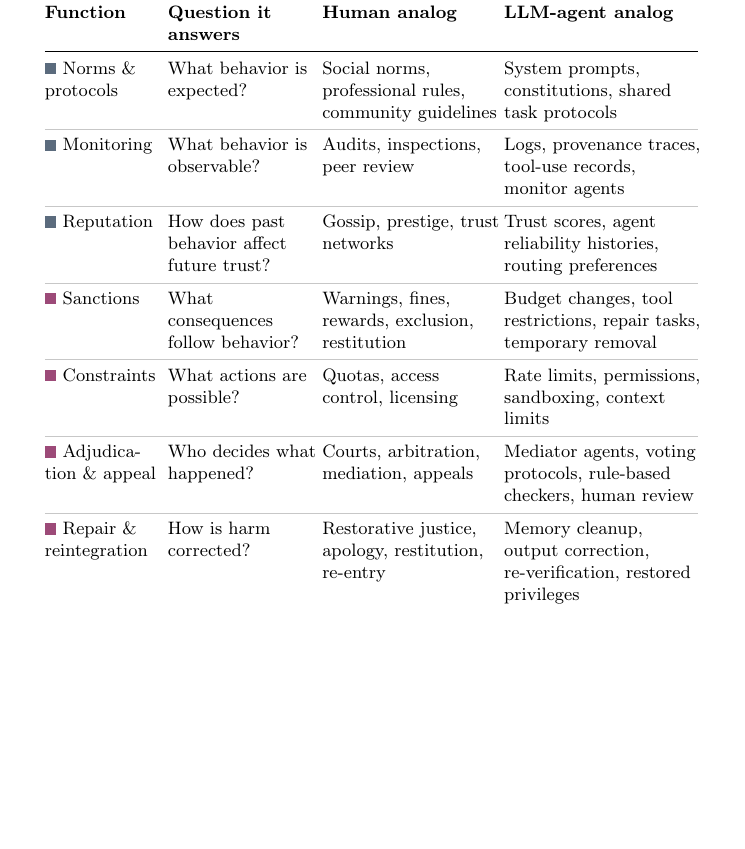
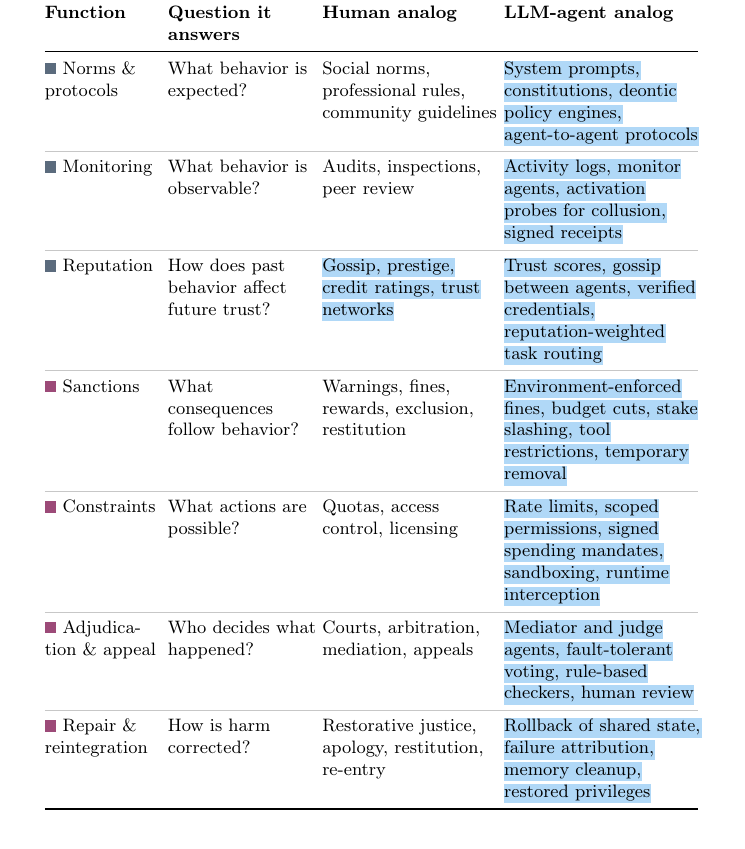
Before and after one commit to van-truong/institutional-design-for-ai-agents, a LaTeX paper (manuscript/manuscript.tex): part of page 14 of 46, cut so that both start at the same text, the shorter picture padded with empty space. Compiled offline with pdfLaTeX.

Commit message:
Table 1: concrete LLM-agent analogs drawn from the coded corpus (deontic policy engines, activation probes, gossip, environment-enforced fines, stake slashing, signed mandates, fault-tolerant voting, rollback, failure attribution); credit ratings as a human reputation analog (highlighted)

```diff
--- a/manuscript/manuscript.tex
+++ b/manuscript/manuscript.tex
@@ -260,13 +260,13 @@ We distinguish seven institutional functions (Table~\mbox{\ref{tab:functions}}):
 \toprule
 \textbf{Function} & \textbf{Question it answers} & \textbf{Human analog} & \textbf{LLM-agent analog} \\
 \midrule
-\fnmark{fninfo}Norms \& protocols & What behavior is expected? & Social norms, professional rules, community guidelines & System prompts, constitutions, shared task protocols \\ \rowline
-\fnmark{fninfo}Monitoring & What behavior is observable? & Audits, inspections, peer review & Logs, provenance traces, tool-use records, monitor agents \\ \rowline
-\fnmark{fninfo}Reputation & How does past behavior affect future trust? & Gossip, prestige, trust networks & Trust scores, agent reliability histories, routing preferences \\ \rowline
-\fnmark{fncons}Sanctions & What consequences follow behavior? & Warnings, fines, rewards, exclusion, restitution & Budget changes, tool restrictions, repair tasks, temporary removal \\ \rowline
-\fnmark{fncons}Constraints & What actions are possible? & Quotas, access control, licensing & Rate limits, permissions, sandboxing, context limits \\ \rowline
-\fnmark{fncons}Adjudication \& appeal & Who decides what happened? & Courts, arbitration, mediation, appeals & Mediator agents, voting protocols, rule-based checkers, human review \\ \rowline
-\fnmark{fncons}Repair \& reintegration & How is harm corrected? & Restorative justice, apology, restitution, re-entry & Memory cleanup, output correction, re-verification, restored privileges \\
+\fnmark{fninfo}Norms \& protocols & What behavior is expected? & Social norms, professional rules, community guidelines & \chg{System prompts, constitutions, deontic policy engines, agent-to-agent protocols} \\ \rowline
+\fnmark{fninfo}Monitoring & What behavior is observable? & Audits, inspections, peer review & \chg{Activity logs, monitor agents, activation probes for collusion, signed receipts} \\ \rowline
+\fnmark{fninfo}Reputation & How does past behavior affect future trust? & \chg{Gossip, prestige, credit ratings, trust networks} & \chg{Trust scores, gossip between agents, verified credentials, reputation-weighted task routing} \\ \rowline
+\fnmark{fncons}Sanctions & What consequences follow behavior? & Warnings, fines, rewards, exclusion, restitution & \chg{Environment-enforced fines, budget cuts, stake slashing, tool restrictions, temporary removal} \\ \rowline
+\fnmark{fncons}Constraints & What actions are possible? & Quotas, access control, licensing & \chg{Rate limits, scoped permissions, signed spending mandates, sandboxing, runtime interception} \\ \rowline
+\fnmark{fncons}Adjudication \& appeal & Who decides what happened? & Courts, arbitration, mediation, appeals & \chg{Mediator and judge agents, fault-tolerant voting, rule-based checkers, human review} \\ \rowline
+\fnmark{fncons}Repair \& reintegration & How is harm corrected? & Restorative justice, apology, restitution, re-entry & \chg{Rollback of shared state, failure attribution, memory cleanup, restored privileges} \\
 \bottomrule
 \end{tabular}
 \end{table}
```
